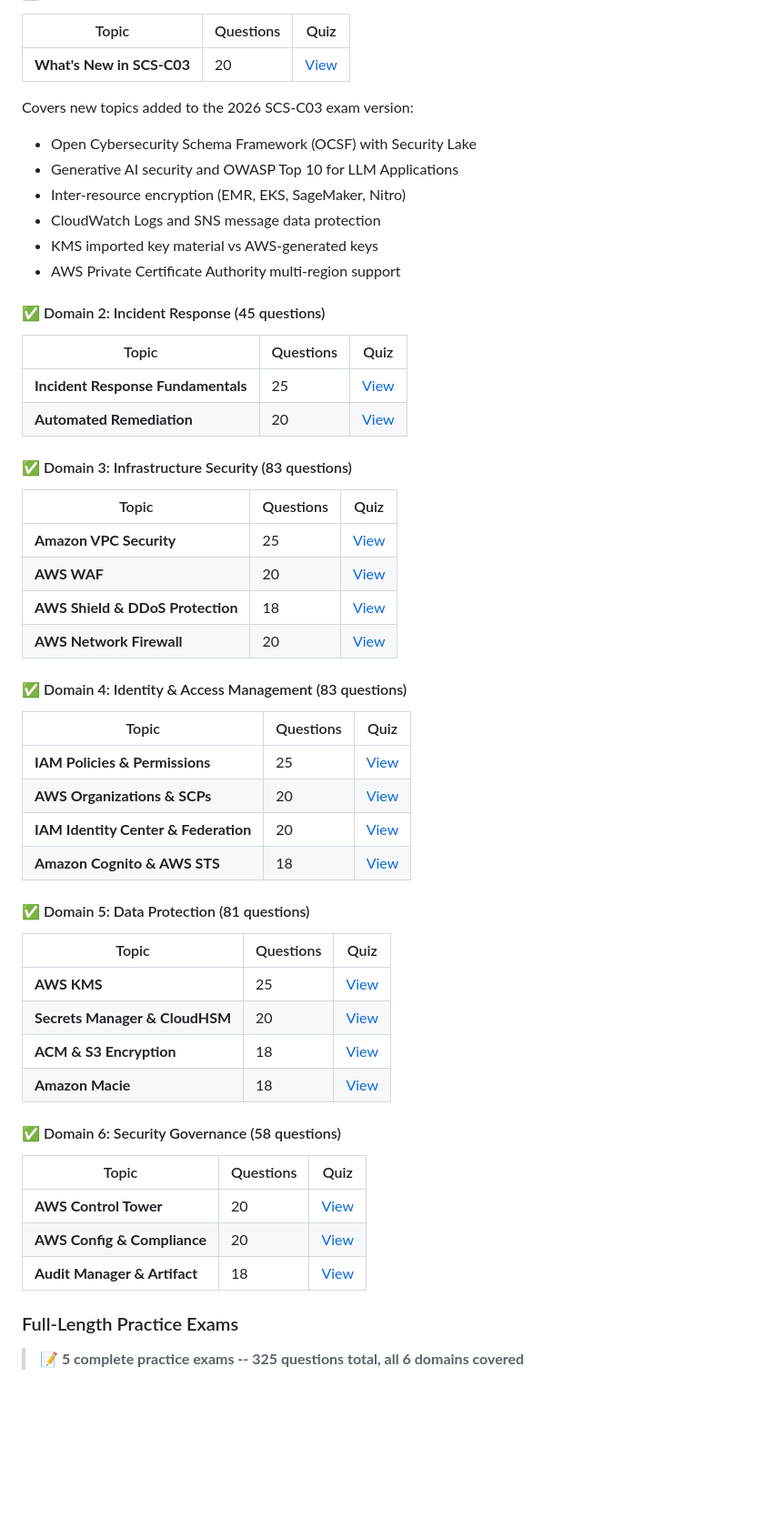
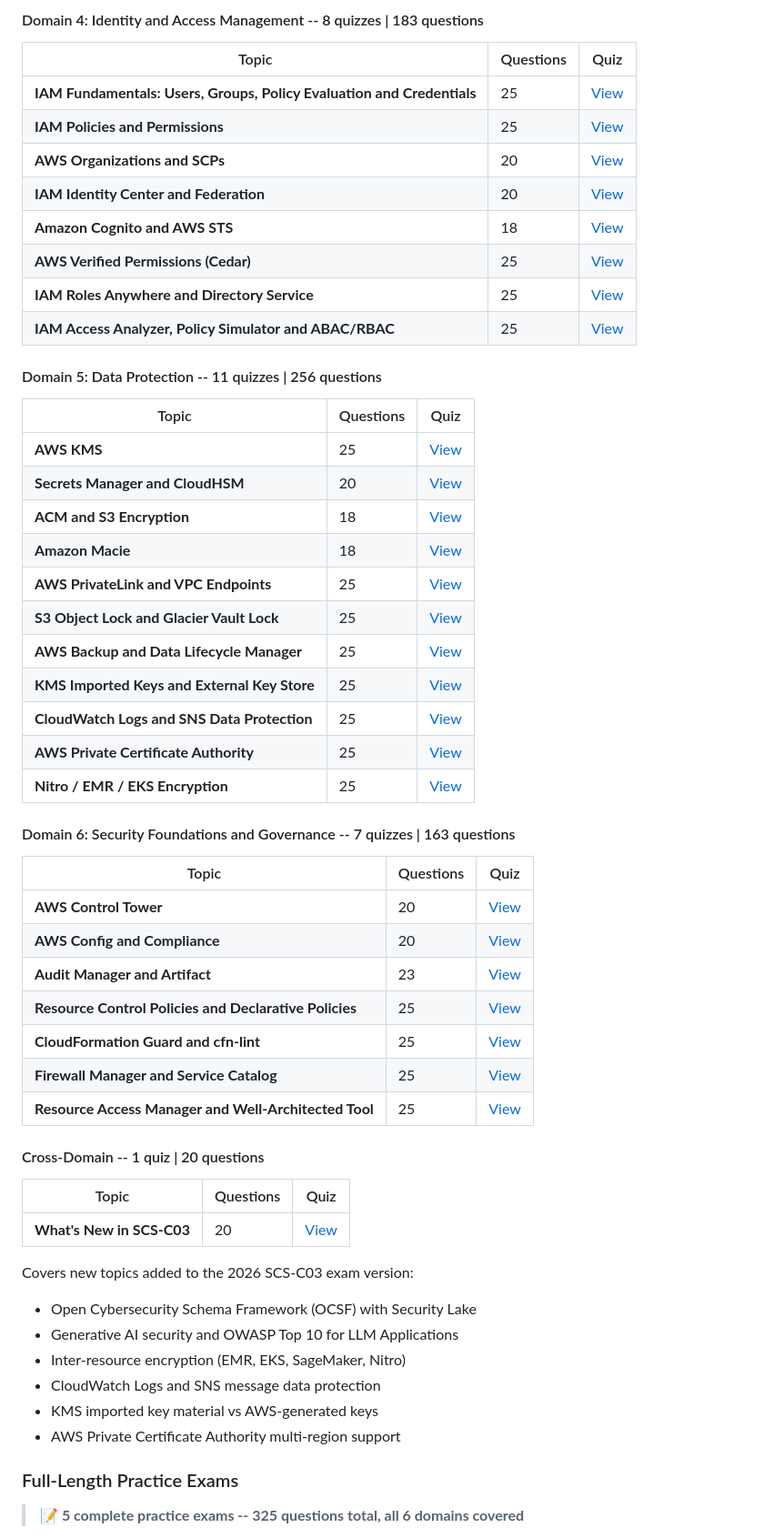
Before and after one commit to RaduLupan/aws-security-specialty-study-guide, a Markdown page: README.md, the part around one of its changes. Shown at 91% size. Rendered like a GitHub page; blank space fills up the shorter version.

Commit message:
docs: sync README quiz counts with index.html (55 quizzes, 1227 questions)
Made-with: Cursor

```diff
--- a/README.md
+++ b/README.md
@@ -123,3 +153,45 @@ Interactive HTML-based quizzes with two modes:
+#### Domain 4: Identity and Access Management -- 8 quizzes | 183 questions
+
+| Topic | Questions | Quiz |
+|-------|-----------|------|
+| **IAM Fundamentals: Users, Groups, Policy Evaluation and Credentials** | 25 | [View](./quizzes/iam-fundamentals-comprehensive.html) |
+| **IAM Policies and Permissions** | 25 | [View](./quizzes/iam-policies-comprehensive.html) |
+| **AWS Organizations and SCPs** | 20 | [View](./quizzes/organizations-scps-comprehensive.html) |
+| **IAM Identity Center and Federation** | 20 | [View](./quizzes/identity-center-federation-comprehensive.html) |
+| **Amazon Cognito and AWS STS** | 18 | [View](./quizzes/cognito-sts-comprehensive.html) |
+| **AWS Verified Permissions (Cedar)** | 25 | [View](./quizzes/verified-permissions-comprehensive.html) |
+| **IAM Roles Anywhere and Directory Service** | 25 | [View](./quizzes/rolesanywhere-directoryservice-comprehensive.html) |
+| **IAM Access Analyzer, Policy Simulator and ABAC/RBAC** | 25 | [View](./quizzes/accessanalyzer-policysim-abac-comprehensive.html) |
+
+#### Domain 5: Data Protection -- 11 quizzes | 256 questions
+
+| Topic | Questions | Quiz |
+|-------|-----------|------|
+| **AWS KMS** | 25 | [View](./quizzes/kms-comprehensive.html) |
+| **Secrets Manager and CloudHSM** | 20 | [View](./quizzes/secrets-manager-cloudhsm-comprehensive.html) |
+| **ACM and S3 Encryption** | 18 | [View](./quizzes/acm-s3-encryption-comprehensive.html) |
+| **Amazon Macie** | 18 | [View](./quizzes/macie-comprehensive.html) |
+| **AWS PrivateLink and VPC Endpoints** | 25 | [View](./quizzes/privatelink-comprehensive.html) |
+| **S3 Object Lock and Glacier Vault Lock** | 25 | [View](./quizzes/s3objectlock-glaciervaultlock-comprehensive.html) |
+| **AWS Backup and Data Lifecycle Manager** | 25 | [View](./quizzes/awsbackup-vaultlock-dlm-comprehensive.html) |
+| **KMS Imported Keys and External Key Store** | 25 | [View](./quizzes/kms-imported-keys-xks-comprehensive.html) |
+| **CloudWatch Logs and SNS Data Protection** | 25 | [View](./quizzes/cwlogs-sns-dataprotection-comprehensive.html) |
+| **AWS Private Certificate Authority** | 25 | [View](./quizzes/privateca-comprehensive.html) |
+| **Nitro / EMR / EKS Encryption** | 25 | [View](./quizzes/nitro-emr-eks-encryption-comprehensive.html) |
+
+#### Domain 6: Security Foundations and Governance -- 7 quizzes | 163 questions
+
+| Topic | Questions | Quiz |
+|-------|-----------|------|
+| **AWS Control Tower** | 20 | [View](./quizzes/control-tower-comprehensive.html) |
+| **AWS Config and Compliance** | 20 | [View](./quizzes/config-compliance-comprehensive.html) |
+| **Audit Manager and Artifact** | 23 | [View](./quizzes/audit-manager-artifact-comprehensive.html) |
+| **Resource Control Policies and Declarative Policies** | 25 | [View](./quizzes/rcp-declarative-policies-comprehensive.html) |
+| **CloudFormation Guard and cfn-lint** | 25 | [View](./quizzes/cfn-guard-cfn-lint-comprehensive.html) |
+| **Firewall Manager and Service Catalog** | 25 | [View](./quizzes/firewall-manager-service-catalog-comprehensive.html) |
+| **Resource Access Manager and Well-Architected Tool** | 25 | [View](./quizzes/ram-wellarchitected-comprehensive.html) |
+
+#### Cross-Domain -- 1 quiz | 20 questions
 
 | Topic | Questions | Quiz |
 |-------|-----------|------|
@@ -132,48 +204,6 @@ Covers new topics added to the 2026 SCS-C03 exam version:
 - CloudWatch Logs and SNS message data protection
 - KMS imported key material vs AWS-generated keys
 - AWS Private Certificate Authority multi-region support
-
-#### ✅ Domain 2: Incident Response (45 questions)
-
-| Topic | Questions | Quiz |
-|-------|-----------|------|
-| **Incident Response Fundamentals** | 25 | [View](./quizzes/incident-response-fundamentals.html) |
-| **Automated Remediation** | 20 | [View](./quizzes/automated-remediation.html) |
-
-#### ✅ Domain 3: Infrastructure Security (83 questions)
-
-| Topic | Questions | Quiz |
-|-------|-----------|------|
-| **Amazon VPC Security** | 25 | [View](./quizzes/vpc-security-comprehensive.html) |
-| **AWS WAF** | 20 | [View](./quizzes/waf-comprehensive.html) |
-| **AWS Shield & DDoS Protection** | 18 | [View](./quizzes/shield-ddos-comprehensive.html) |
-| **AWS Network Firewall** | 20 | [View](./quizzes/network-firewall-comprehensive.html) |
-
-#### ✅ Domain 4: Identity & Access Management (83 questions)
-
-| Topic | Questions | Quiz |
-|-------|-----------|------|
-| **IAM Policies & Permissions** | 25 | [View](./quizzes/iam-policies-comprehensive.html) |
-| **AWS Organizations & SCPs** | 20 | [View](./quizzes/organizations-scps-comprehensive.html) |
-| **IAM Identity Center & Federation** | 20 | [View](./quizzes/identity-center-federation-comprehensive.html) |
-| **Amazon Cognito & AWS STS** | 18 | [View](./quizzes/cognito-sts-comprehensive.html) |
-
-#### ✅ Domain 5: Data Protection (81 questions)
-
-| Topic | Questions | Quiz |
-|-------|-----------|------|
-| **AWS KMS** | 25 | [View](./quizzes/kms-comprehensive.html) |
-| **Secrets Manager & CloudHSM** | 20 | [View](./quizzes/secrets-manager-cloudhsm-comprehensive.html) |
-| **ACM & S3 Encryption** | 18 | [View](./quizzes/acm-s3-encryption-comprehensive.html) |
-| **Amazon Macie** | 18 | [View](./quizzes/macie-comprehensive.html) |
-
-#### ✅ Domain 6: Security Governance (58 questions)
-
-| Topic | Questions | Quiz |
-|-------|-----------|------|
-| **AWS Control Tower** | 20 | [View](./quizzes/control-tower-comprehensive.html) |
-| **AWS Config & Compliance** | 20 | [View](./quizzes/config-compliance-comprehensive.html) |
-| **Audit Manager & Artifact** | 18 | [View](./quizzes/audit-manager-artifact-comprehensive.html) |
 
 ### Full-Length Practice Exams
 
```
Also changed, not shown: other parts of README.md (+37 -7 lines).
